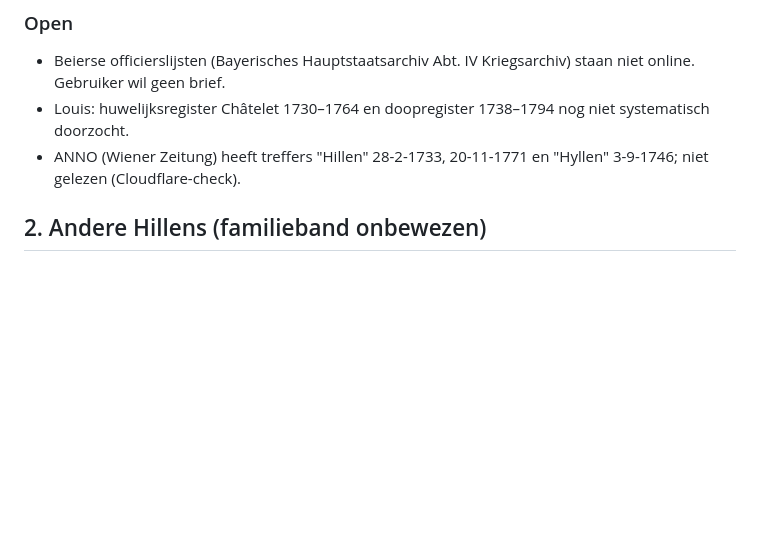
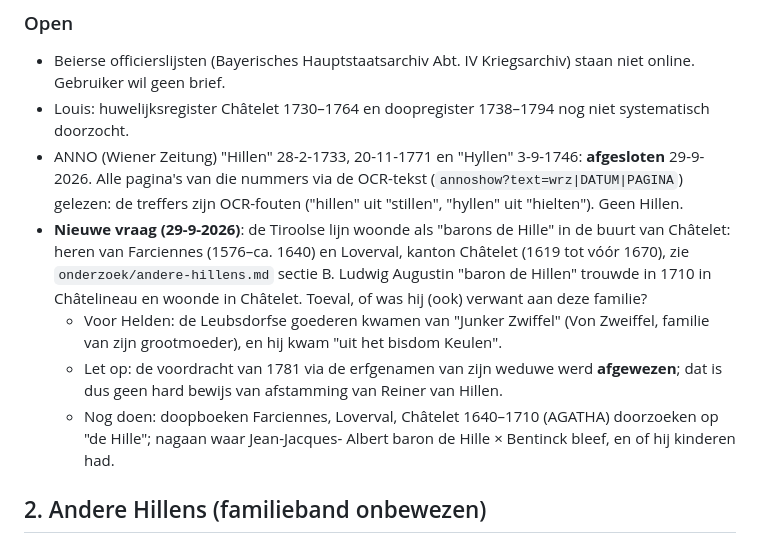
Before and after one commit to peotjmsa-svg/hillen-familie, a Markdown page: onderzoek/baronnen.md, the part around the change. Drawn GitHub-style; blank space fills up the shorter version.

```diff
--- a/onderzoek/baronnen.md
+++ b/onderzoek/baronnen.md
@@ -34,7 +34,18 @@ Wat al op de site staat: `plekken.html` (kaart `#chatelet`, `#kinderen`) en de p
 ### Open
 - Beierse officierslijsten (Bayerisches Hauptstaatsarchiv Abt. IV Kriegsarchiv) staan niet online. Gebruiker wil geen brief.
 - Louis: huwelijksregister Châtelet 1730–1764 en doopregister 1738–1794 nog niet systematisch doorzocht.
-- ANNO (Wiener Zeitung) heeft treffers "Hillen" 28-2-1733, 20-11-1771 en "Hyllen" 3-9-1746; niet gelezen (Cloudflare-check).
+- ANNO (Wiener Zeitung) "Hillen" 28-2-1733, 20-11-1771 en "Hyllen" 3-9-1746: **afgesloten** 29-9-2026. Alle pagina's van die
+  nummers via de OCR-tekst (`annoshow?text=wrz|DATUM|PAGINA`) gelezen: de treffers zijn OCR-fouten ("hillen" uit "stillen",
+  "hyllen" uit "hielten"). Geen Hillen.
+- **Nieuwe vraag (29-9-2026)**: de Tiroolse lijn woonde als "barons de Hille" in de buurt van Châtelet: heren van Farciennes
+  (1576–ca. 1640) en Loverval, kanton Châtelet (1619 tot vóór 1670), zie `onderzoek/andere-hillens.md` sectie B. Ludwig Augustin
+  "baron de Hillen" trouwde in 1710 in Châtelineau en woonde in Châtelet. Toeval, of was hij (ook) verwant aan deze familie?
+  - Voor Helden: de Leubsdorfse goederen kwamen van "Junker Zwiffel" (Von Zweiffel, familie van zijn grootmoeder), en hij kwam
+    "uit het bisdom Keulen".
+  - Let op: de voordracht van 1781 via de erfgenamen van zijn weduwe werd **afgewezen**; dat is dus geen hard bewijs van
+    afstamming van Reiner van Hillen.
+  - Nog doen: doopboeken Farciennes, Loverval, Châtelet 1640–1710 (AGATHA) doorzoeken op "de Hille"; nagaan waar Jean-Jacques-
+    Albert baron de Hille × Bentinck bleef, en of hij kinderen had.
 
 ## 2. Andere Hillens (familieband onbewezen)
 Zie `onderzoek/andere-hillens.md`: de Tiroolse jagermeester Jan Hillen "Kniepis", de Van Hilles van Megen en Groesbeek,
```
Also changed, not shown: onderzoek/andere-hillens.md (+43 -6 lines).
